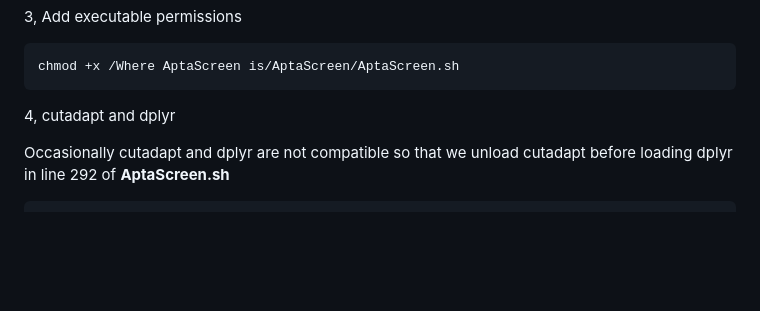
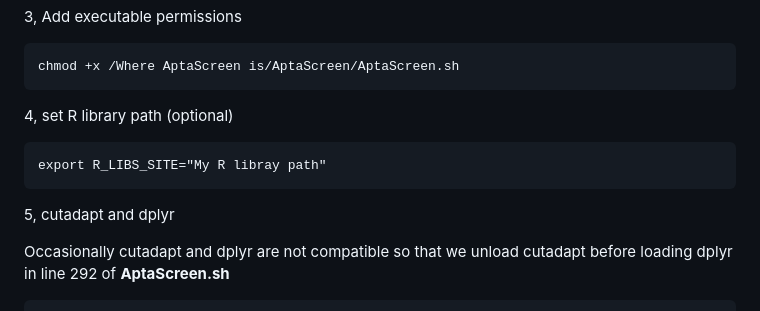
Before and after one commit to FengJiang94/AptaScreen, a Markdown page: README.md, the part around the change. GitHub-like rendering; blank space fills up the shorter version.

````diff
--- a/README.md
+++ b/README.md
@@ -46,7 +46,12 @@ export PATH=$PATH:/Where AptaScreen is/AptaScreen
 chmod +x /Where AptaScreen is/AptaScreen/AptaScreen.sh
 ```
 
-4, cutadapt and dplyr
+4, set R library path (optional)
+```
+export R_LIBS_SITE="My R libray path"
+```
+
+5, cutadapt and dplyr
 
 Occasionally cutadapt and dplyr are not compatible so that we unload cutadapt before loading dplyr in line 292 of **AptaScreen.sh**
 ```
````
